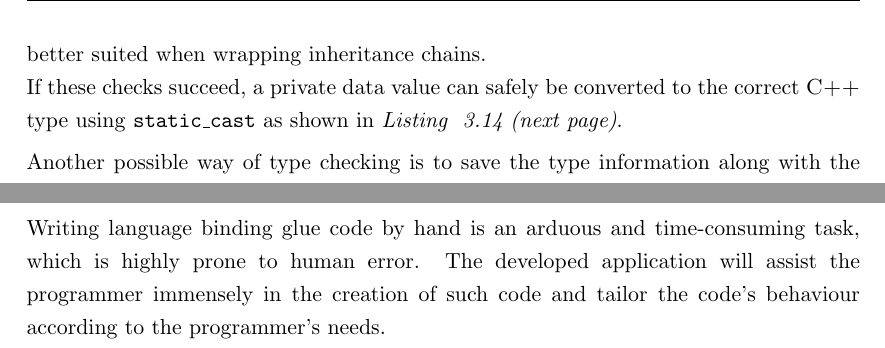
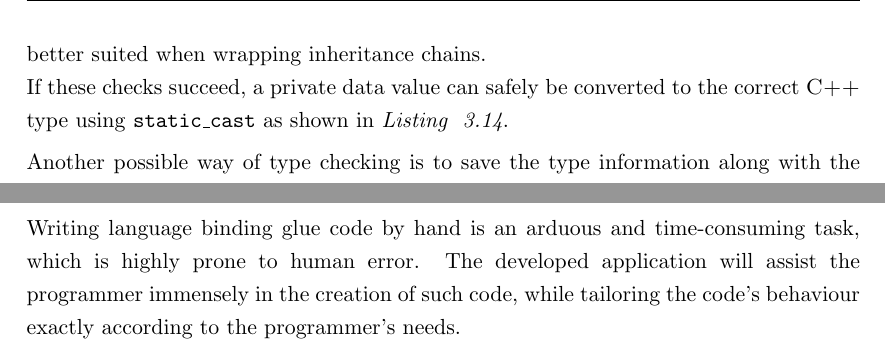
Before and after one commit to FunkMonkey/Bound, a LaTeX thesis (Thesis/Report.tex, which reads Thesis/Text/C_Exposing_Cpp.tex, Thesis/Text/P_Conclusion.tex): two parts of pages 39 and 112 of 119, joined at a grey line, cut so that both start at the same text. Compiled offline with pdfLaTeX.

Commit message:
Thesis fin

```diff
--- a/Thesis/Text/C_Exposing_Cpp.tex
+++ b/Thesis/Text/C_Exposing_Cpp.tex
@@ -519,7 +519,7 @@ As functions can be borrowed and the execution context be forced in \myProperNam
 When saving an instance as a private data \mySCName{void*}, type information is \mySlang{lost} and is impossible to be retrieved --- not even using RTTI and \mySCName{dynamic\_cast}. \myProperName{C++} itself gives us no means of checking the data to be of a specific type. Because \mySCName{JSObject}s contain information about their according \mySCName{JSClass}, \myProperName{SpiderMonkey} functionality can be used for performing type checking. An object of class \mySCName{SampleClassWrap} is guaranteed to hold an instance of \mySCName{SampleClass} as its private data --- and nothing else. \myProperName{SpiderMonkey} provides two important functions for performing such type checks.\\
 \mySCName{JS\_GetInstancePrivate} returns the private data of a \mySCName{JSObject}, but checks the object to be of a given \mySCName{JSClass}. If the check fails, it returns \mySCName{NULL}.\\
 \mySCName{JS\_HasInstance} checks a \mySCName{JSObject} (to be precise: a \mySCName{jsval}), whether it is an instance of a given constructor function by checking the whole prototype chain. Therefore it is better suited when wrapping inheritance chains.\\
-If these checks succeed, a private data value can safely be converted to the correct \myProperName{C++} type using \mySCName{static\_cast} as shown in \myRefListing{lst:UnwrappingPriv} \textit{(next page)}.
+If these checks succeed, a private data value can safely be converted to the correct \myProperName{C++} type using \mySCName{static\_cast} as shown in \myRefListing{lst:UnwrappingPriv}.
 
 Another possible way of type checking is to save the type information along with the private data. This concept will be presented in \myRefSection{sec:GenericWrapper}.
 
--- a/Thesis/Text/P_Conclusion.tex
+++ b/Thesis/Text/P_Conclusion.tex
@@ -49,4 +49,4 @@ Developing an open-source project is more laborious than simply publishing the s
 Developers, who wish to contribute, may seek assistance, when they are having problems with the source code or with understanding the architectural design of the application.\\
 Also, a software license must be chosen.
 
-Writing language binding glue code by hand is an arduous and time-consuming task, which is highly prone to human error. The developed application will assist the \linebreak programmer immensely in the creation of such code and tailor the code's behaviour according to the programmer's needs.
+Writing language binding glue code by hand is an arduous and time-consuming task, which is highly prone to human error. The developed application will assist the \linebreak programmer immensely in the creation of such code, while tailoring the code's behaviour exactly according to the programmer's needs.
```
